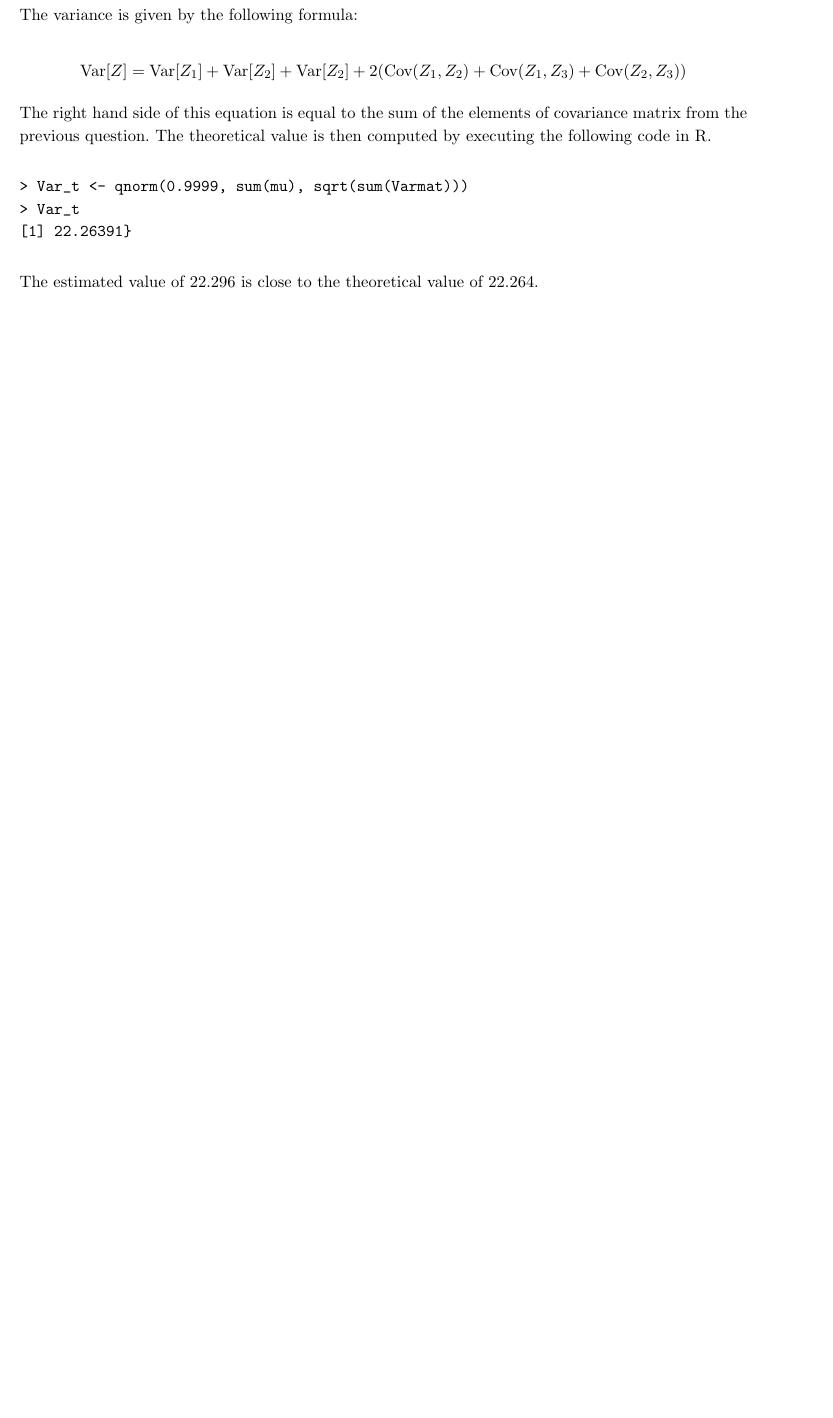
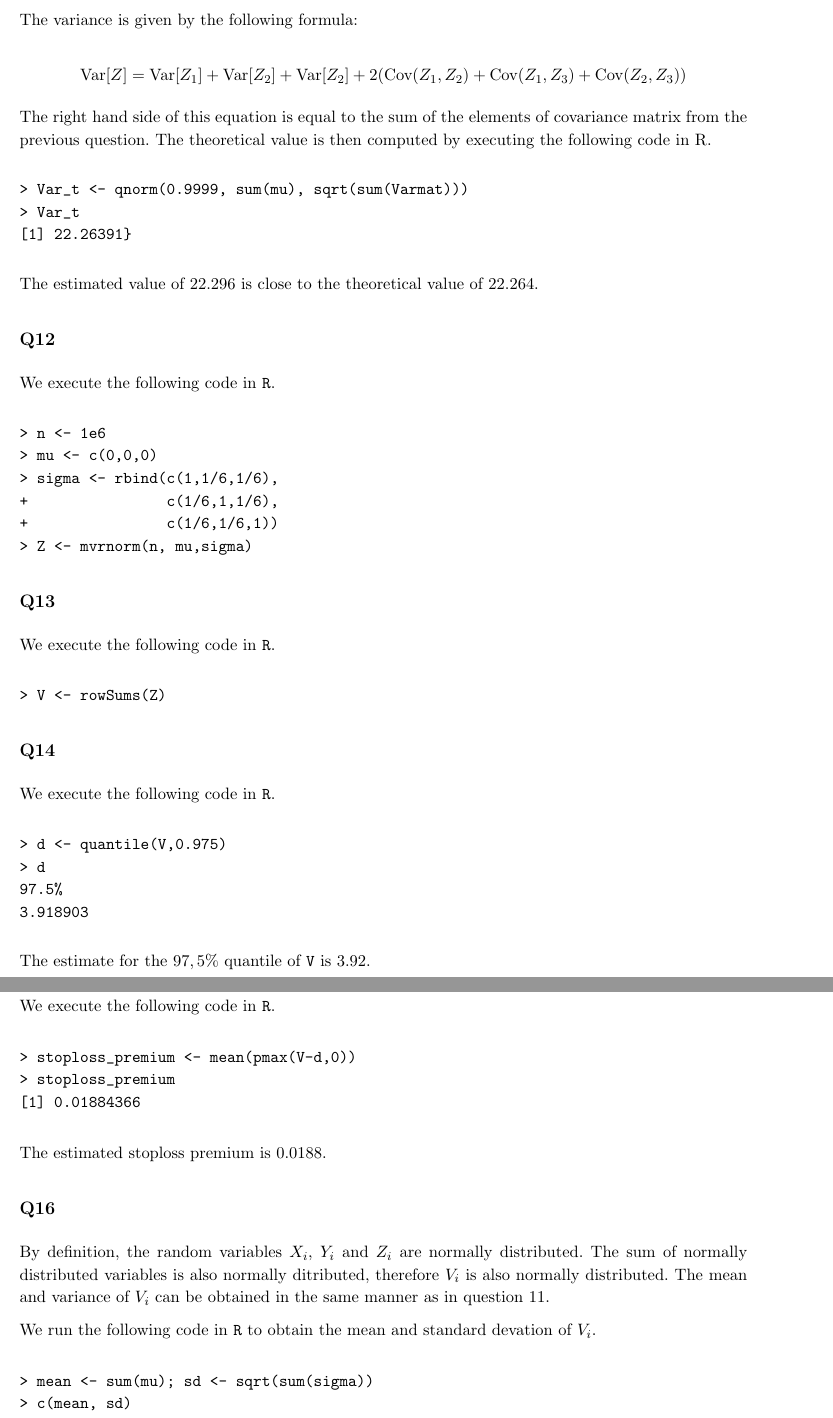
Before and after one commit to NielsKeizer/UvA-NonLife, a LaTeX document (LaTeX/NL1.tex, which reads LaTeX/NL1a.tex): part of page 7 of 7 before the commit and two parts of pages 7 and 8 of 8 after it, the two joined at a grey line, cut so that both start at the same text, the shorter picture padded with empty space. Compiled offline with pdfLaTeX.

Commit message:
Vraag 12 t/m 17 uitgewerkt in LaTeX. Ook kleine aanpassingen gedaan in R.

```diff
--- a/LaTeX/NL1a.tex
+++ b/LaTeX/NL1a.tex
@@ -299,3 +299,61 @@ The right hand side of this equation is equal to the sum of the elements of cova
 \end{verbatim}
 
 The estimated value of $22.296$ is close to the theoretical value of $22.264$.
+
+\subsection*{Q12}
+
+We execute the following code in \verb|R|.
+
+\begin{verbatim}
+> n <- 1e6
+> mu <- c(0,0,0)
+> sigma <- rbind(c(1,1/6,1/6),
++                c(1/6,1,1/6),
++                c(1/6,1/6,1))
+> Z <- mvrnorm(n, mu,sigma)
+\end{verbatim}
+
+\subsection*{Q13}
+
+We execute the following code in \verb|R|.
+
+\begin{verbatim}
+> V <- rowSums(Z)
+\end{verbatim}
+
+\subsection*{Q14}
+
+We execute the following code in \verb|R|.
+
+\begin{verbatim}
+> d <- quantile(V,0.975)
+> d
+97.5%
+3.918903
+\end{verbatim}
+
+The estimate for the $97,5\%$ quantile of \verb|V| is $3.92$.
+
+\subsection*{Q15}
+
+We execute the following code in \verb|R|.
+
+\begin{verbatim}
+> stoploss_premium <- mean(pmax(V-d,0))
+> stoploss_premium
+[1] 0.01884366
+\end{verbatim}
+
+The estimated stoploss premium is $0.0188$.
+
+\subsection*{Q16}
+
+By definition, the random variables $X_i$, $Y_i$ and $Z_i$ are normally distributed. The sum of normally distributed variables is also normally ditributed, therefore $V_i$ is also normally distributed. The mean and variance of $V_i$ can be obtained in the same manner as in question 11.
+
+We run the following code in \verb|R| to obtain the mean and standard devation of $V_i$.
+
+\begin{verbatim}
+> mean <- sum(mu); sd <- sqrt(sum(sigma))
+> c(mean, sd)
+[1] 0 2
+\end{verbatim}
```
Also changed, not shown: LaTeX/NL1.pdf, LaTeX/NL1a.tex (13 more changed lines), 1 other file.
